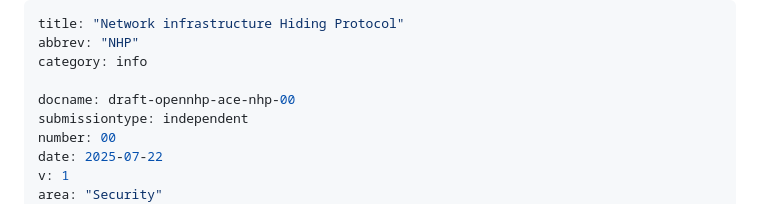
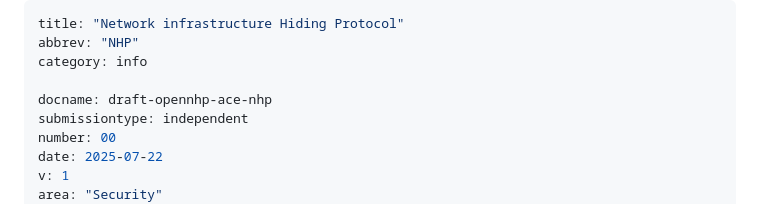
Before and after one commit to OpenNHP/ietf-rfc-nhp, a Markdown page: draft-opennhp-ace-nhp.md, the part around the change. Drawn GitHub-style.

```diff
--- a/draft-opennhp-ace-nhp.md
+++ b/draft-opennhp-ace-nhp.md
@@ -3,7 +3,7 @@ title: "Network infrastructure Hiding Protocol"
 abbrev: "NHP"
 category: info
 
-docname: draft-opennhp-ace-nhp-00
+docname: draft-opennhp-ace-nhp
 submissiontype: independent
 number: 00
 date: 2025-07-22
```
